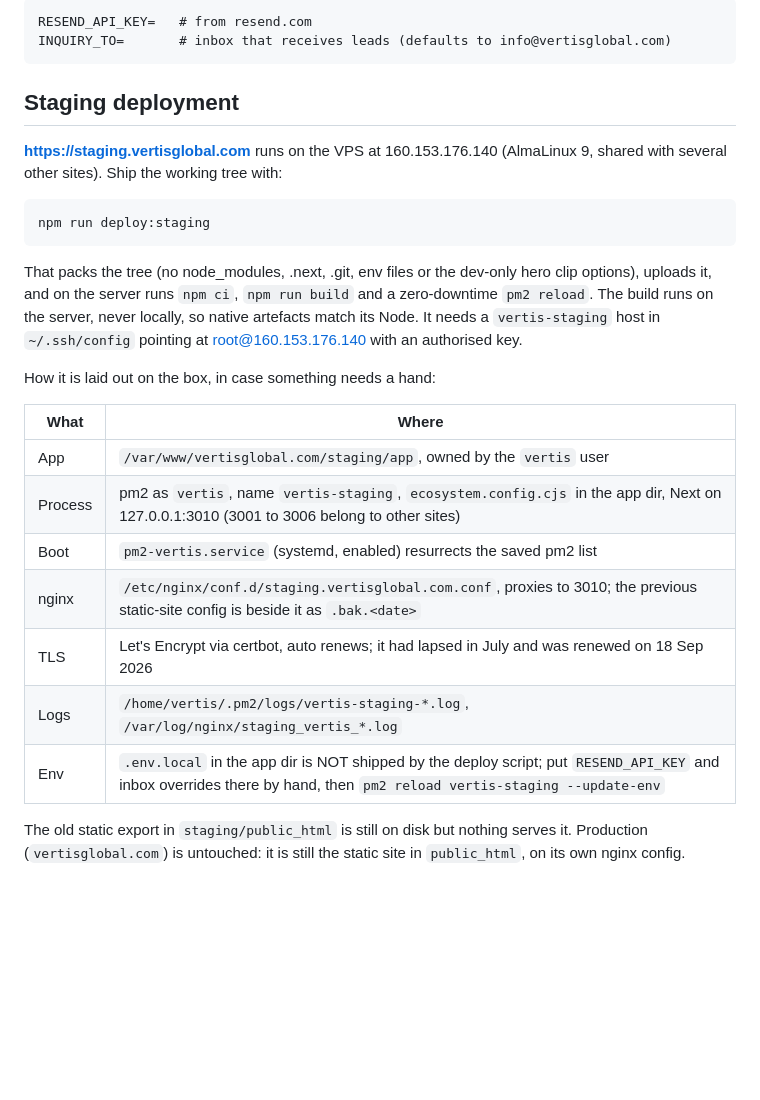
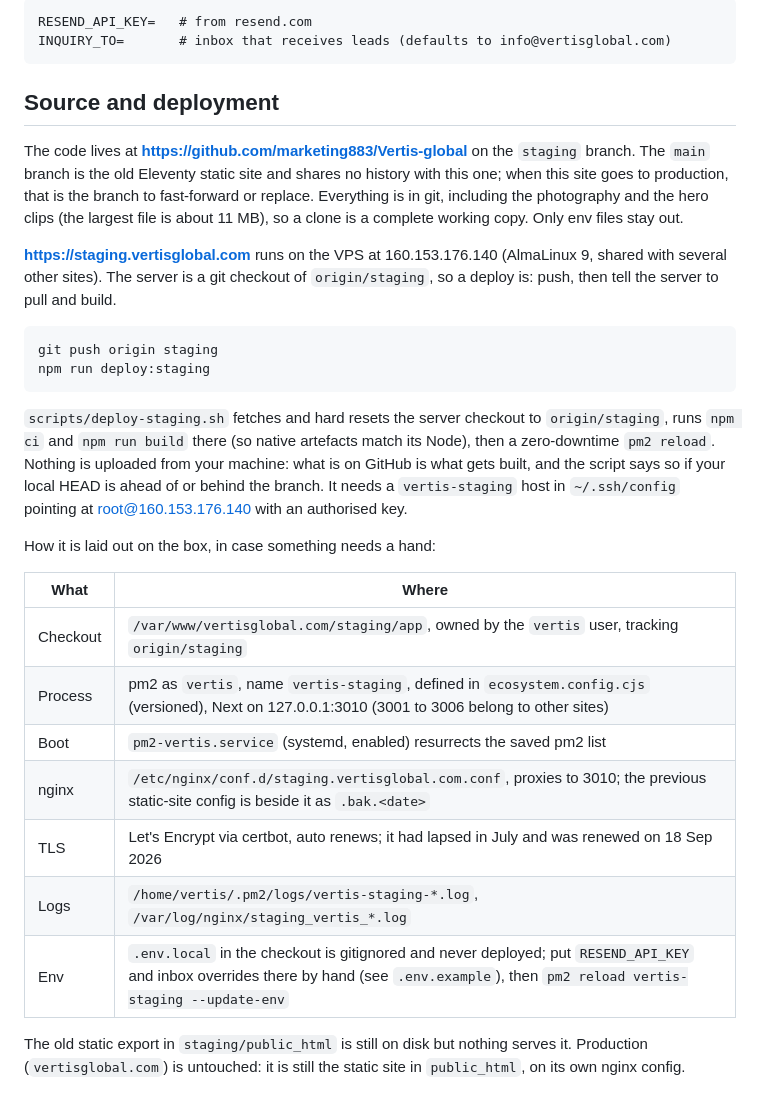
Before and after one commit to marketing883/Vertis-global, a Markdown page: README.md, the part around the change. Rendered like a GitHub page; blank space fills up the shorter version.

Commit message:
README: source of truth is GitHub, deploy pulls from it
Co-Authored-By: Claude Opus 5 <noreply@anthropic.com>

````diff
--- a/README.md
+++ b/README.md
@@ -28,27 +28,30 @@ RESEND_API_KEY=   # from resend.com
 INQUIRY_TO=       # inbox that receives leads (defaults to info@vertisglobal.com)
 ```
 
-## Staging deployment
+## Source and deployment
 
-**https://staging.vertisglobal.com** runs on the VPS at 160.153.176.140 (AlmaLinux 9, shared with several other sites). Ship the working tree with:
+The code lives at **https://github.com/marketing883/Vertis-global** on the `staging` branch. The `main` branch is the old Eleventy static site and shares no history with this one; when this site goes to production, that is the branch to fast-forward or replace. Everything is in git, including the photography and the hero clips (the largest file is about 11 MB), so a clone is a complete working copy. Only env files stay out.
+
+**https://staging.vertisglobal.com** runs on the VPS at 160.153.176.140 (AlmaLinux 9, shared with several other sites). The server is a git checkout of `origin/staging`, so a deploy is: push, then tell the server to pull and build.
 
 ```bash
+git push origin staging
 npm run deploy:staging
 ```
 
-That packs the tree (no node_modules, .next, .git, env files or the dev-only hero clip options), uploads it, and on the server runs `npm ci`, `npm run build` and a zero-downtime `pm2 reload`. The build runs on the server, never locally, so native artefacts match its Node. It needs a `vertis-staging` host in `~/.ssh/config` pointing at root@160.153.176.140 with an authorised key.
+`scripts/deploy-staging.sh` fetches and hard resets the server checkout to `origin/staging`, runs `npm ci` and `npm run build` there (so native artefacts match its Node), then a zero-downtime `pm2 reload`. Nothing is uploaded from your machine: what is on GitHub is what gets built, and the script says so if your local HEAD is ahead of or behind the branch. It needs a `vertis-staging` host in `~/.ssh/config` pointing at root@160.153.176.140 with an authorised key.
 
 How it is laid out on the box, in case something needs a hand:
 
 | What | Where |
 | --- | --- |
-| App | `/var/www/vertisglobal.com/staging/app`, owned by the `vertis` user |
-| Process | pm2 as `vertis`, name `vertis-staging`, `ecosystem.config.cjs` in the app dir, Next on 127.0.0.1:3010 (3001 to 3006 belong to other sites) |
+| Checkout | `/var/www/vertisglobal.com/staging/app`, owned by the `vertis` user, tracking `origin/staging` |
+| Process | pm2 as `vertis`, name `vertis-staging`, defined in `ecosystem.config.cjs` (versioned), Next on 127.0.0.1:3010 (3001 to 3006 belong to other sites) |
 | Boot | `pm2-vertis.service` (systemd, enabled) resurrects the saved pm2 list |
 | nginx | `/etc/nginx/conf.d/staging.vertisglobal.com.conf`, proxies to 3010; the previous static-site config is beside it as `.bak.<date>` |
 | TLS | Let's Encrypt via certbot, auto renews; it had lapsed in July and was renewed on 18 Sep 2026 |
 | Logs | `/home/vertis/.pm2/logs/vertis-staging-*.log`, `/var/log/nginx/staging_vertis_*.log` |
-| Env | `.env.local` in the app dir is NOT shipped by the deploy script; put `RESEND_API_KEY` and inbox overrides there by hand, then `pm2 reload vertis-staging --update-env` |
+| Env | `.env.local` in the checkout is gitignored and never deployed; put `RESEND_API_KEY` and inbox overrides there by hand (see `.env.example`), then `pm2 reload vertis-staging --update-env` |
 
 The old static export in `staging/public_html` is still on disk but nothing serves it. Production (`vertisglobal.com`) is untouched: it is still the static site in `public_html`, on its own nginx config.
 
````
